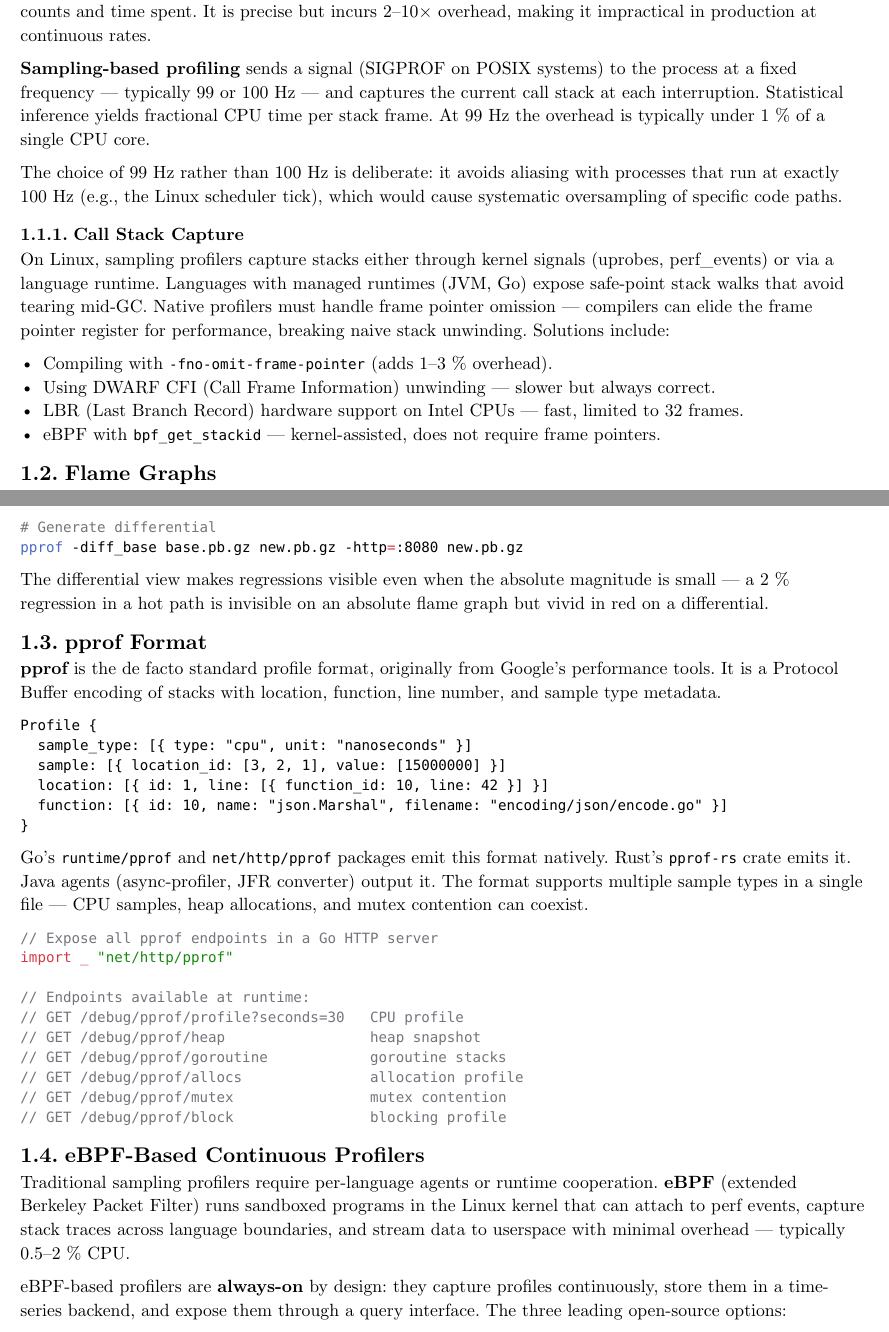
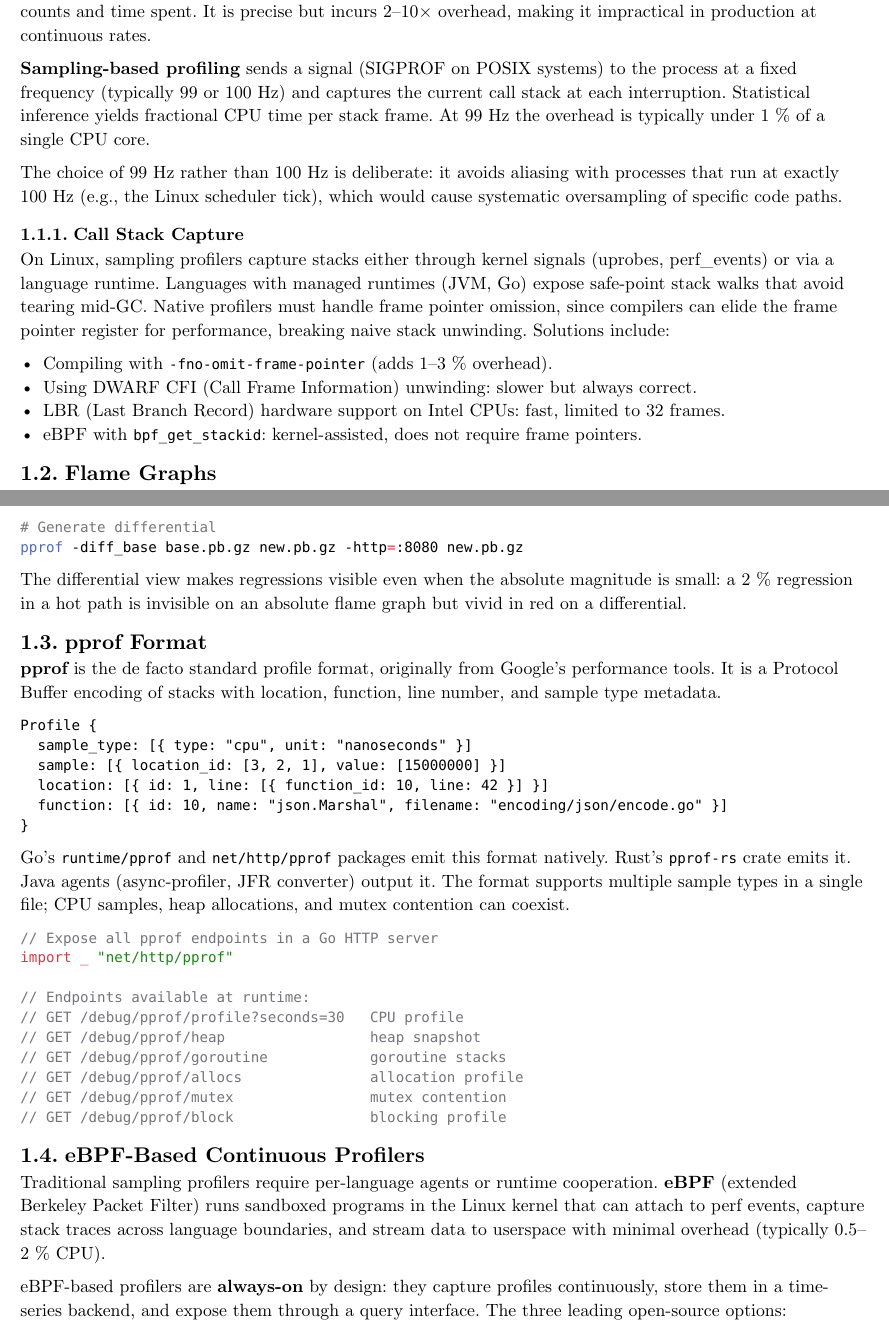
Before and after one commit to poyea/grimoire, a Typst document (observability-and-sre.typ, which reads observability-and-sre/continuous-profiling.typ): two parts of pages 3 and 4 of 28, joined at a grey line, cut so that both start at the same text. Compiled offline with Typst 0.15.

Commit message:
observability-and-sre: round 2 em-dash reduction

````diff
--- a/observability-and-sre/continuous-profiling.typ
+++ b/observability-and-sre/continuous-profiling.typ
@@ -10,18 +10,18 @@ Two fundamentally different approaches produce CPU profiles.
 
 *Instrumentation-based profiling* inserts probes at every function entry and exit, recording exact call counts and time spent. It is precise but incurs 2–10× overhead, making it impractical in production at continuous rates.
 
-*Sampling-based profiling* sends a signal (SIGPROF on POSIX systems) to the process at a fixed frequency — typically 99 or 100 Hz — and captures the current call stack at each interruption. Statistical inference yields fractional CPU time per stack frame. At 99 Hz the overhead is typically under 1 % of a single CPU core.
+*Sampling-based profiling* sends a signal (SIGPROF on POSIX systems) to the process at a fixed frequency (typically 99 or 100 Hz) and captures the current call stack at each interruption. Statistical inference yields fractional CPU time per stack frame. At 99 Hz the overhead is typically under 1 % of a single CPU core.
 
 The choice of 99 Hz rather than 100 Hz is deliberate: it avoids aliasing with processes that run at exactly 100 Hz (e.g., the Linux scheduler tick), which would cause systematic oversampling of specific code paths.
 
 === Call Stack Capture
 
-On Linux, sampling profilers capture stacks either through kernel signals (uprobes, perf_events) or via a language runtime. Languages with managed runtimes (JVM, Go) expose safe-point stack walks that avoid tearing mid-GC. Native profilers must handle frame pointer omission — compilers can elide the frame pointer register for performance, breaking naive stack unwinding. Solutions include:
+On Linux, sampling profilers capture stacks either through kernel signals (uprobes, perf_events) or via a language runtime. Languages with managed runtimes (JVM, Go) expose safe-point stack walks that avoid tearing mid-GC. Native profilers must handle frame pointer omission, since compilers can elide the frame pointer register for performance, breaking naive stack unwinding. Solutions include:
 
 - Compiling with `-fno-omit-frame-pointer` (adds 1–3 % overhead).
-- Using DWARF CFI (Call Frame Information) unwinding — slower but always correct.
-- LBR (Last Branch Record) hardware support on Intel CPUs — fast, limited to 32 frames.
-- eBPF with `bpf_get_stackid` — kernel-assisted, does not require frame pointers.
+- Using DWARF CFI (Call Frame Information) unwinding: slower but always correct.
+- LBR (Last Branch Record) hardware support on Intel CPUs: fast, limited to 32 frames.
+- eBPF with `bpf_get_stackid`: kernel-assisted, does not require frame pointers.
 
 == Flame Graphs
 
@@ -57,7 +57,7 @@ go tool pprof -seconds 30 http://service:6060/debug/pprof/profile > new.pb.gz
 pprof -diff_base base.pb.gz new.pb.gz -http=:8080 new.pb.gz
 ```
 
-The differential view makes regressions visible even when the absolute magnitude is small — a 2 % regression in a hot path is invisible on an absolute flame graph but vivid in red on a differential.
+The differential view makes regressions visible even when the absolute magnitude is small: a 2 % regression in a hot path is invisible on an absolute flame graph but vivid in red on a differential.
 
 == pprof Format
 
````
Also changed, not shown: observability-and-sre/continuous-profiling.typ (16 more changed lines).
